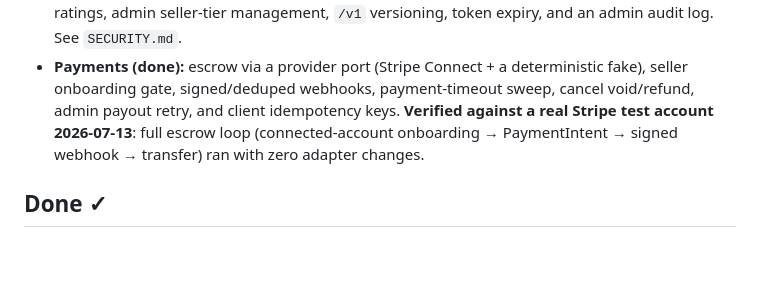
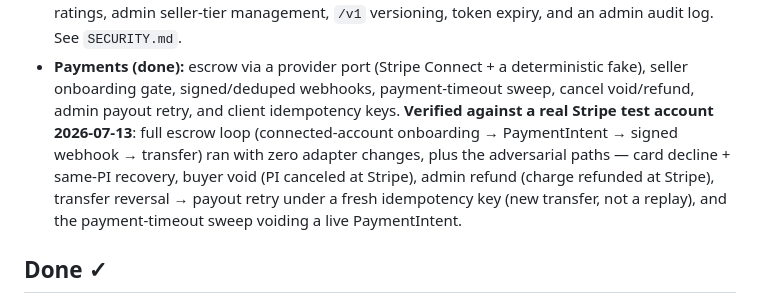
Before and after one commit to 5x5x5x5/marketplace, a Markdown page: ROADMAP.md, the part around the change. GitHub-like rendering; blank space fills up the shorter version.

Commit message:
Record adversarial Stripe verification pass
Decline+recovery, void, refund, reversal+fresh-key retry, and timeout
sweep all verified against the live test API.

Co-Authored-By: Claude Fable 5 <noreply@anthropic.com>

```diff
--- a/ROADMAP.md
+++ b/ROADMAP.md
@@ -18,7 +18,11 @@ users, then gets forked and specialized per market vertical. The differentiator
   payment-timeout sweep, cancel void/refund, admin payout retry, and client
   idempotency keys. **Verified against a real Stripe test account 2026-07-13**:
   full escrow loop (connected-account onboarding → PaymentIntent → signed
-  webhook → transfer) ran with zero adapter changes.
+  webhook → transfer) ran with zero adapter changes, plus the adversarial
+  paths — card decline + same-PI recovery, buyer void (PI canceled at Stripe),
+  admin refund (charge refunded at Stripe), transfer reversal → payout retry
+  under a fresh idempotency key (new transfer, not a replay), and the
+  payment-timeout sweep voiding a live PaymentIntent.
 
 ## Done ✓
 
```
